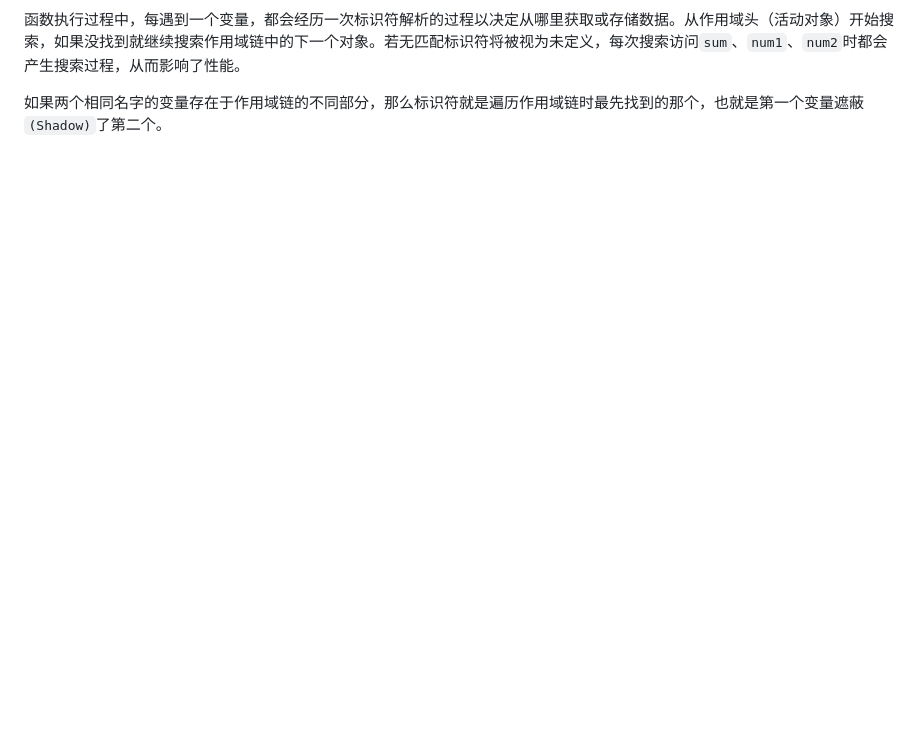
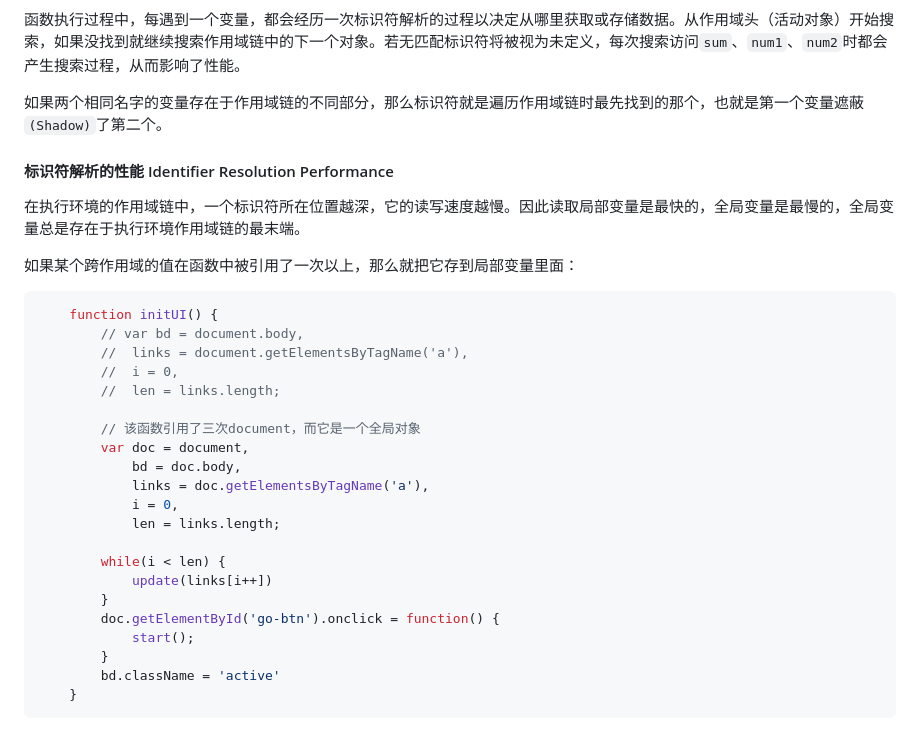
Before and after one commit to ShiverZheng/HighPerformanceJavaScript, a Markdown page: DataAccess/README.md, the part around the change printed below. GitHub-like rendering; blank space fills up the shorter version.

````diff
--- a/DataAccess/README.md
+++ b/DataAccess/README.md
@@ -41,3 +41,33 @@
 函数执行过程中，每遇到一个变量，都会经历一次标识符解析的过程以决定从哪里获取或存储数据。从作用域头（活动对象）开始搜索，如果没找到就继续搜索作用域链中的下一个对象。若无匹配标识符将被视为未定义，每次搜索访问```sum```、```num1```、```num2```时都会产生搜索过程，从而影响了性能。
 
 如果两个相同名字的变量存在于作用域链的不同部分，那么标识符就是遍历作用域链时最先找到的那个，也就是第一个变量遮蔽```(Shadow)```了第二个。
+
+#### 标识符解析的性能 Identifier Resolution Performance
+
+在执行环境的作用域链中，一个标识符所在位置越深，它的读写速度越慢。因此读取局部变量是最快的，全局变量是最慢的，全局变量总是存在于执行环境作用域链的最末端。
+
+如果某个跨作用域的值在函数中被引用了一次以上，那么就把它存到局部变量里面：
+```js
+	function initUI() {
+		// var bd = document.body,
+		// 	links = document.getElementsByTagName('a'),
+		// 	i = 0,
+		// 	len = links.length;
+
+		// 该函数引用了三次document，而它是一个全局对象
+		var doc = document,
+			bd = doc.body,
+			links = doc.getElementsByTagName('a'),
+			i = 0,
+			len = links.length;
+
+		while(i < len) {
+			update(links[i++])
+		}
+		doc.getElementById('go-btn').onclick = function() {
+			start();
+		}
+		bd.className = 'active'
+	}
+```
+
````
Also changed, not shown: other parts of DataAccess/README.md (+18 -0 lines), DataAccess/IMAGES/closure.png (added), DataAccess/IMAGES/running_closure.png (added).
